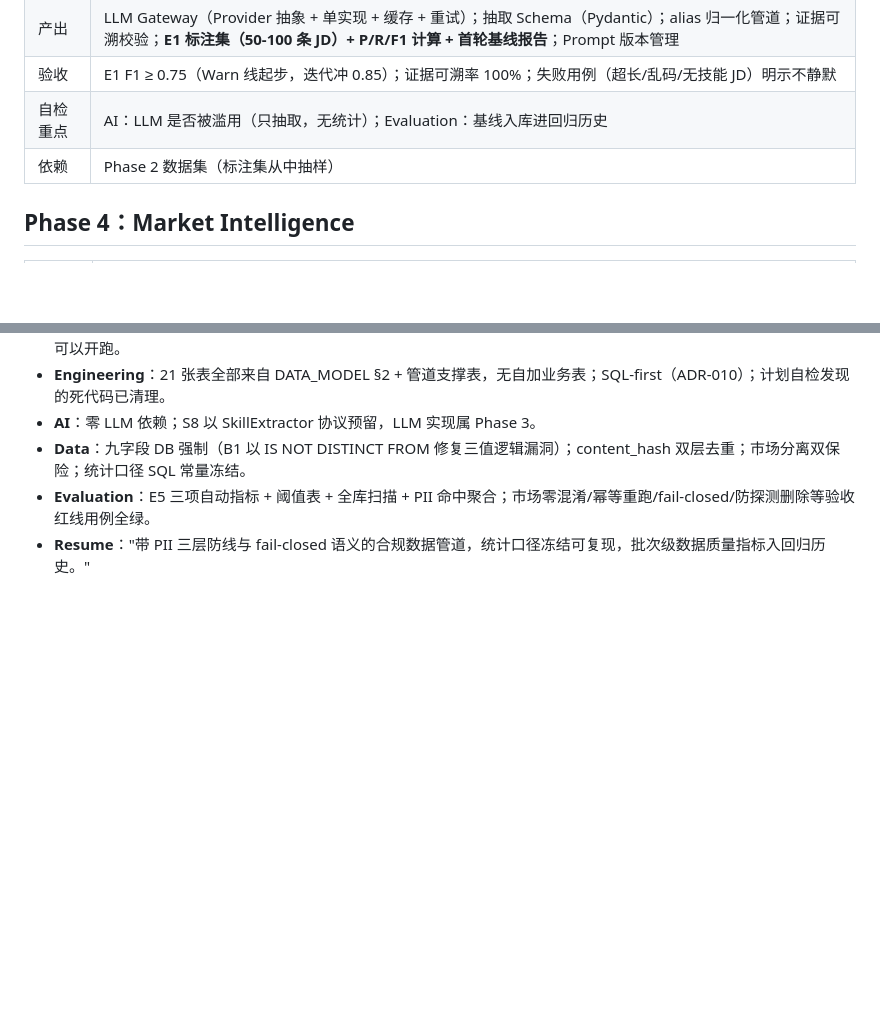
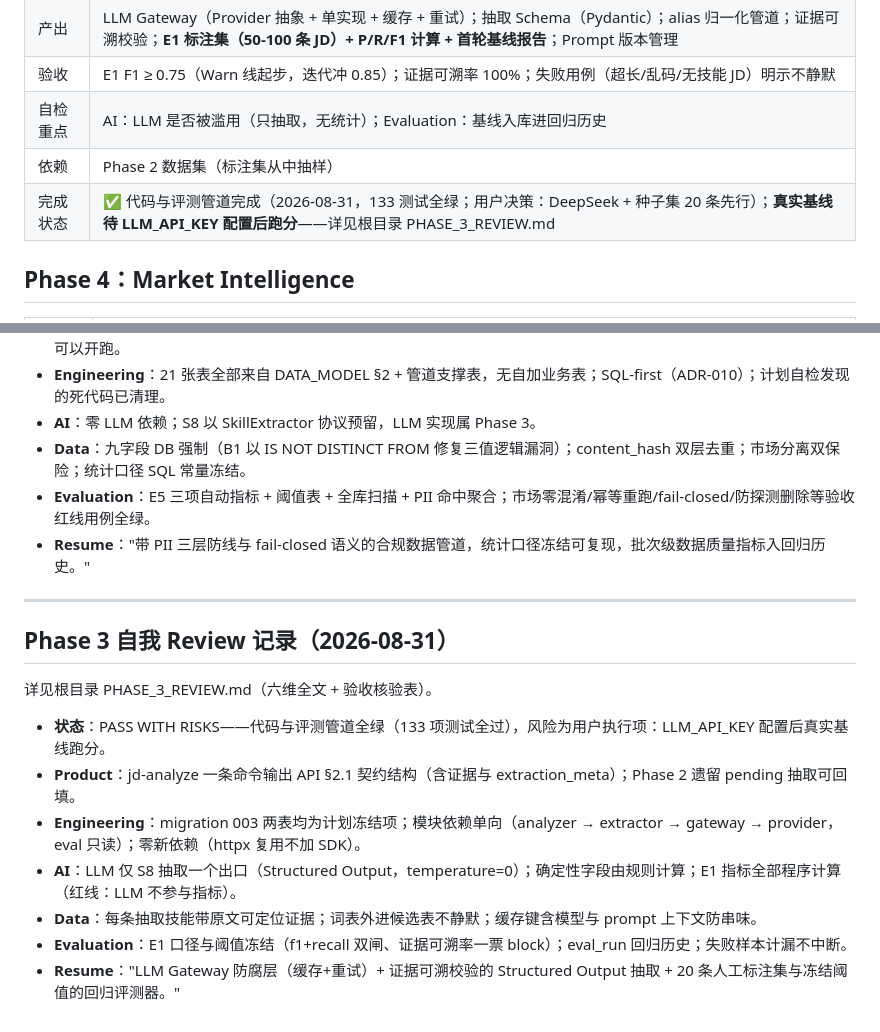
Before and after one commit to Xhan-985/SkillGap-Agent, a Markdown page: docs/ROADMAP.md, 2 parts joined by grey strips. Drawn GitHub-style; blank space fills up the shorter version.

Commit message:
docs(phase3): phase 3 review (six-dimension self-check) + roadmap record

```diff
--- a/docs/ROADMAP.md
+++ b/docs/ROADMAP.md
@@ -70,6 +70,7 @@ Phase 11 Docker + CI + Documentation
 | 验收 | E1 F1 ≥ 0.75（Warn 线起步，迭代冲 0.85）；证据可溯率 100%；失败用例（超长/乱码/无技能 JD）明示不静默 |
 | 自检重点 | AI：LLM 是否被滥用（只抽取，无统计）；Evaluation：基线入库进回归历史 |
 | 依赖 | Phase 2 数据集（标注集从中抽样） |
+| 完成状态 | ✅ 代码与评测管道完成（2026-08-31，133 测试全绿；用户决策：DeepSeek + 种子集 20 条先行）；**真实基线待 LLM_API_KEY 配置后跑分**——详见根目录 PHASE_3_REVIEW.md |
 
 ## Phase 4：Market Intelligence
 
@@ -246,3 +247,17 @@ LLM 仅两处受控节点：S8 技能抽取（Schema 校验 + 失败明示）、
 - **Data**：九字段 DB 强制（B1 以 IS NOT DISTINCT FROM 修复三值逻辑漏洞）；content_hash 双层去重；市场分离双保险；统计口径 SQL 常量冻结。
 - **Evaluation**：E5 三项自动指标 + 阈值表 + 全库扫描 + PII 命中聚合；市场零混淆/幂等重跑/fail-closed/防探测删除等验收红线用例全绿。
 - **Resume**："带 PII 三层防线与 fail-closed 语义的合规数据管道，统计口径冻结可复现，批次级数据质量指标入回归历史。"
+
+---
+
+## Phase 3 自我 Review 记录（2026-08-31）
+
+详见根目录 PHASE_3_REVIEW.md（六维全文 + 验收核验表）。
+
+- **状态**：PASS WITH RISKS——代码与评测管道全绿（133 项测试全过），风险为用户执行项：LLM_API_KEY 配置后真实基线跑分。
+- **Product**：jd-analyze 一条命令输出 API §2.1 契约结构（含证据与 extraction_meta）；Phase 2 遗留 pending 抽取可回填。
+- **Engineering**：migration 003 两表均为计划冻结项；模块依赖单向（analyzer → extractor → gateway → provider，eval 只读）；零新依赖（httpx 复用不加 SDK）。
+- **AI**：LLM 仅 S8 抽取一个出口（Structured Output，temperature=0）；确定性字段由规则计算；E1 指标全部程序计算（红线：LLM 不参与指标）。
+- **Data**：每条抽取技能带原文可定位证据；词表外进候选表不静默；缓存键含模型与 prompt 上下文防串味。
+- **Evaluation**：E1 口径与阈值冻结（f1+recall 双闸、证据可溯率一票 block）；eval_run 回归历史；失败样本计漏不中断。
+- **Resume**："LLM Gateway 防腐层（缓存+重试）+ 证据可溯校验的 Structured Output 抽取 + 20 条人工标注集与冻结阈值的回归评测器。"
```
Also changed, not shown: PHASE_3_REVIEW.md (added, +55 -0 lines).
